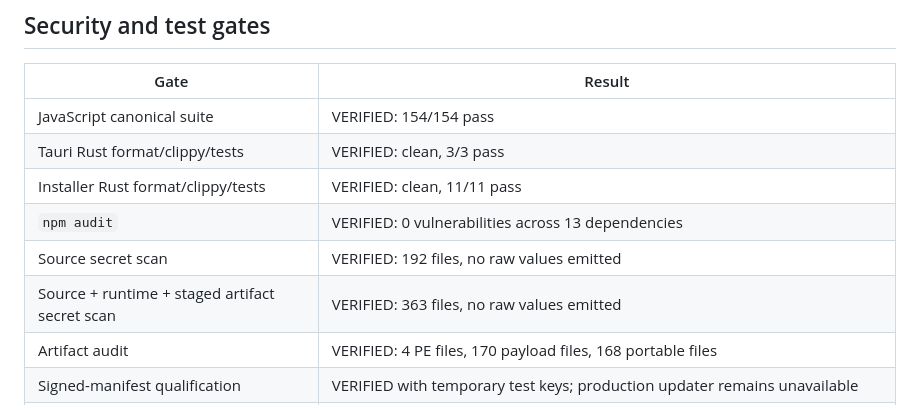
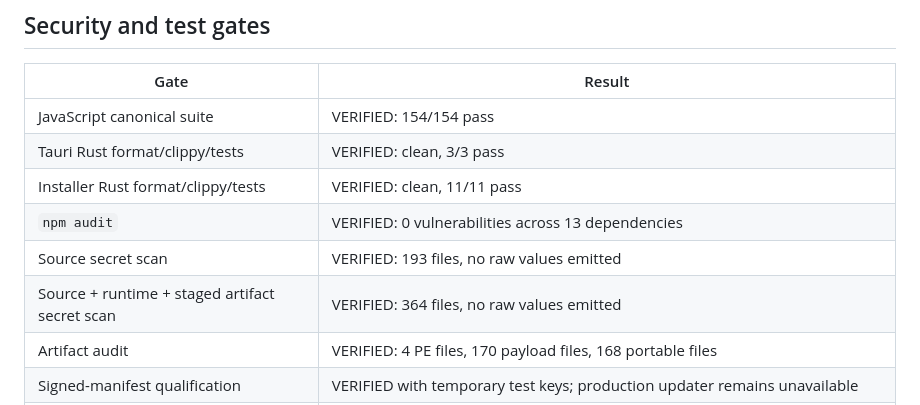
Before and after one commit to SadinKai/SUNDAY, a Markdown page: docs/developer/v1.8.18-release-provenance.md, the part around the change. Drawn GitHub-style.

Commit message:
Correct v1.8.18 provenance scan counts (#26)
Records the final deterministic 193-file source scan and 364-file source/runtime/staged scan counts. Product code, binaries, tag, and release assets are unchanged.

```diff
--- a/docs/developer/v1.8.18-release-provenance.md
+++ b/docs/developer/v1.8.18-release-provenance.md
@@ -215,8 +215,8 @@ its own final digest.
 | Tauri Rust format/clippy/tests | VERIFIED: clean, 3/3 pass |
 | Installer Rust format/clippy/tests | VERIFIED: clean, 11/11 pass |
 | `npm audit` | VERIFIED: 0 vulnerabilities across 13 dependencies |
-| Source secret scan | VERIFIED: 192 files, no raw values emitted |
-| Source + runtime + staged artifact secret scan | VERIFIED: 363 files, no raw values emitted |
+| Source secret scan | VERIFIED: 193 files, no raw values emitted |
+| Source + runtime + staged artifact secret scan | VERIFIED: 364 files, no raw values emitted |
 | Artifact audit | VERIFIED: 4 PE files, 170 payload files, 168 portable files |
 | Signed-manifest qualification | VERIFIED with temporary test keys; production updater remains unavailable |
 | Packaged renderer selection | VERIFIED: calls exactly `[[A,B],[C],[D]]`, final selection empty, real Roblox launch calls 0 |
```
